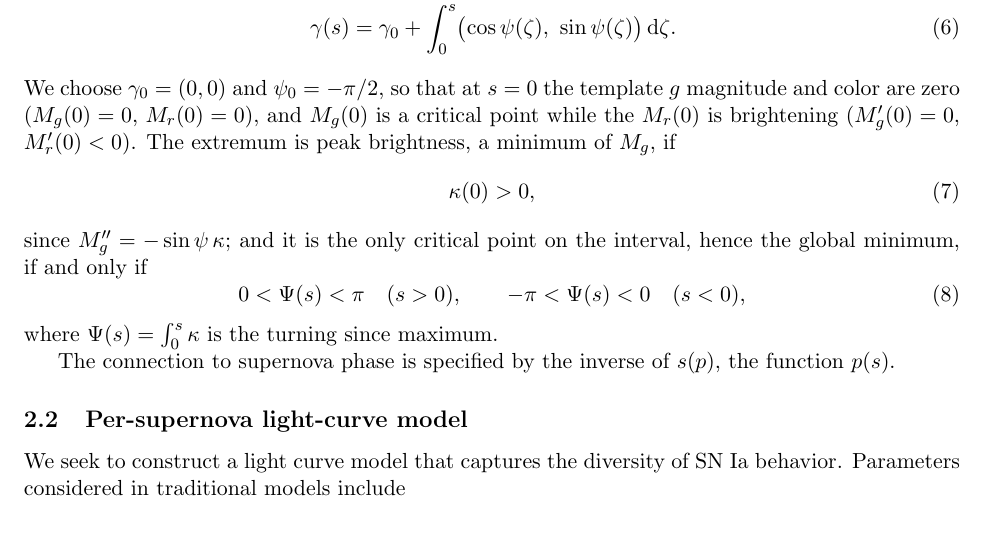
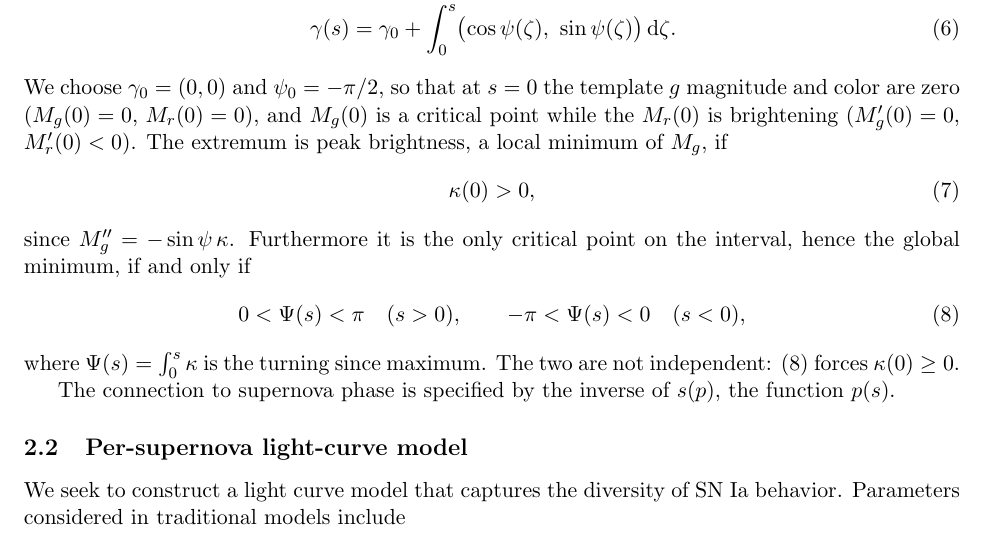
Before and after one commit to AlexGKim/DifferentialGeometry, a LaTeX document (docs/tex/model-definition.tex): part of page 2 of 7, cut so that both start at the same text. Compiled offline with pdfLaTeX.

Commit message:
State the turning condition as strengthening the peak condition
The two were joined by "and", which read as independent requirements. They are
not: the turning condition forces kappa(0) >= 0, so it nearly contains the peak
condition, escaping it only in the boundary case kappa(0) = 0. Calling the first
a local minimum and the second a strengthening to the whole interval makes the
relation legible, and the dependence is now stated rather than left for the
reader to notice.

Co-Authored-By: Claude Opus 5 <noreply@anthropic.com>

```diff
--- a/docs/tex/model-definition.tex
+++ b/docs/tex/model-definition.tex
@@ -115,19 +115,20 @@ We choose $\curve_{0} = (0,0)$ and $\psi_{0} = -\pi/2$, so that at $s=0$
 the template $g$ magnitude and color are zero ($M_g(0)=0$, $M_r(0)=0$), and
 $M_g(0)$ is a critical point while the $M_r(0)$ is brightening
 ($\Magg'(0) = 0$, $\Magr'(0) < 0$).
- The extremum is peak brightness, a minimum of $\Magg$, if
+ The extremum is peak brightness, a local minimum of $\Magg$, if
 \begin{equation}
   \curv(0) > 0 ,
   \label{eq:peakcond}
 \end{equation}
-since $\Magg'' = -\sin\psi\,\curv$; and it is the only critical point on the interval,
-hence the global minimum, if and only if
+since $\Magg'' = -\sin\psi\,\curv$. Furthermore it is the only critical point on the
+interval, hence the global minimum, if and only if
 \begin{equation}
   0 < \Psi(\arc) < \pi \quad (\arc > 0), \qquad
   -\pi < \Psi(\arc) < 0 \quad (\arc < 0) ,
   \label{eq:turncond}
 \end{equation}
-where $\Psi(\arc) = \int_{0}^{\arc}\curv$ is the turning since maximum.
+where $\Psi(\arc) = \int_{0}^{\arc}\curv$ is the turning since maximum. The two are not
+independent: \eqref{eq:turncond} forces $\curv(0) \geq 0$.
 
 The connection to supernova phase is specified by the inverse of $s(p)$,  the function $p(s)$.
 
```
